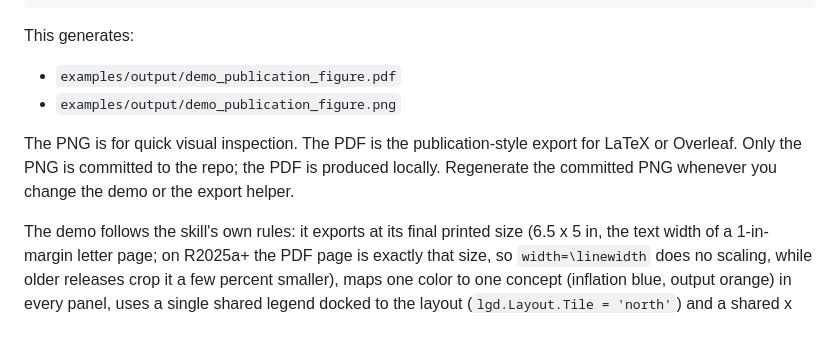
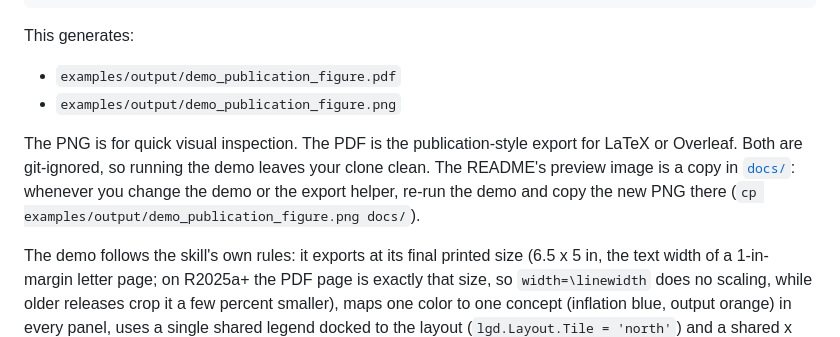
Before and after one commit to hanlulong/matlab-plot-skill, a Markdown page: examples/README.md, the part around the change. GitHub-like rendering.

Commit message:
Keep the demo output out of git and move the preview image to docs/

```diff
--- a/examples/README.md
+++ b/examples/README.md
@@ -15,7 +15,7 @@ This generates:
 - `examples/output/demo_publication_figure.pdf`
 - `examples/output/demo_publication_figure.png`
 
-The PNG is for quick visual inspection. The PDF is the publication-style export for LaTeX or Overleaf. Only the PNG is committed to the repo; the PDF is produced locally. Regenerate the committed PNG whenever you change the demo or the export helper.
+The PNG is for quick visual inspection. The PDF is the publication-style export for LaTeX or Overleaf. Both are git-ignored, so running the demo leaves your clone clean. The README's preview image is a copy in [`docs/`](../docs/demo_publication_figure.png): whenever you change the demo or the export helper, re-run the demo and copy the new PNG there (`cp examples/output/demo_publication_figure.png docs/`).
 
 The demo follows the skill's own rules: it exports at its final printed size (6.5 x 5 in, the text width of a 1-in-margin letter page; on R2025a+ the PDF page is exactly that size, so `width=\linewidth` does no scaling, while older releases crop it a few percent smaller), maps one color to one concept (inflation blue, output orange) in every panel, uses a single shared legend docked to the layout (`lgd.Layout.Tile = 'north'`) and a shared x label, and labels the panels A-C. Size and spacing are set once, in `figure`/`tiledlayout` and the helper's `WidthInches`/`HeightInches`; the helper keeps the layout spacing the demo chose.
 
```
Also changed, not shown: README.md (+4 -4 lines), docs/demo_publication_figure.png (added), 3 other files.
